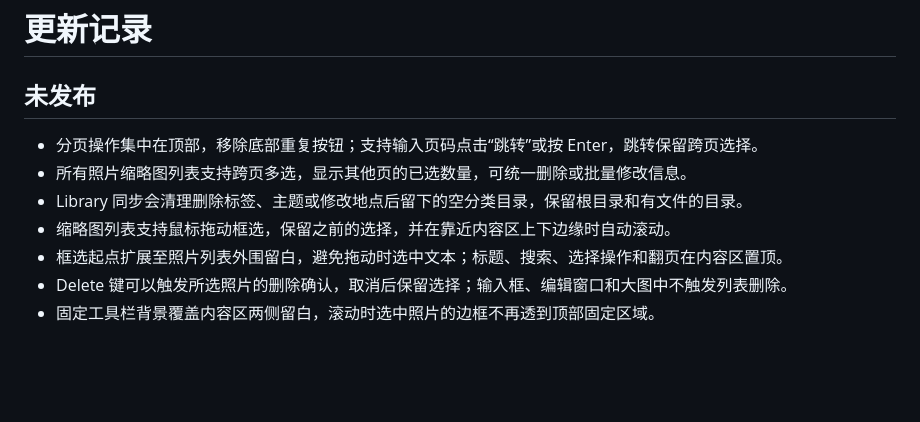
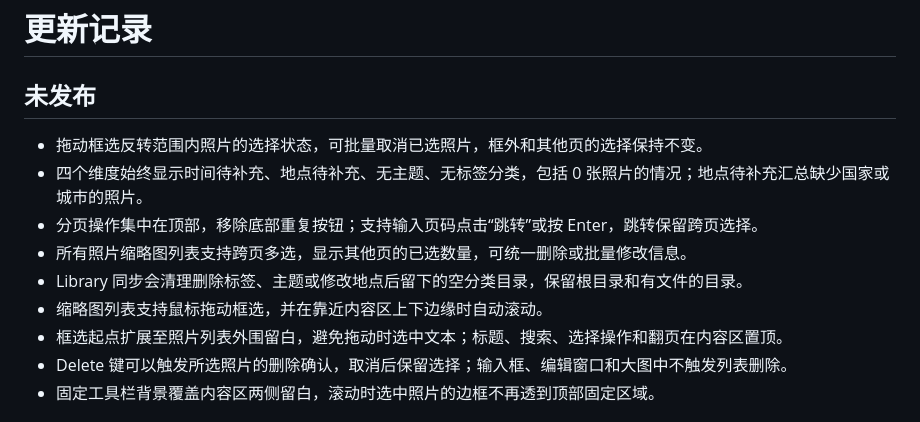
Before and after one commit to ShiRunzhou/photoatlas, a Markdown page: CHANGELOG.md, the part around the change. Rendered like a GitHub page; blank space fills up the shorter version.

```diff
--- a/CHANGELOG.md
+++ b/CHANGELOG.md
@@ -2,10 +2,12 @@
 
 ## 未发布
 
+- 拖动框选反转范围内照片的选择状态，可批量取消已选照片，框外和其他页的选择保持不变。
+- 四个维度始终显示时间待补充、地点待补充、无主题、无标签分类，包括 0 张照片的情况；地点待补充汇总缺少国家或城市的照片。
 - 分页操作集中在顶部，移除底部重复按钮；支持输入页码点击“跳转”或按 Enter，跳转保留跨页选择。
 - 所有照片缩略图列表支持跨页多选，显示其他页的已选数量，可统一删除或批量修改信息。
 - Library 同步会清理删除标签、主题或修改地点后留下的空分类目录，保留根目录和有文件的目录。
-- 缩略图列表支持鼠标拖动框选，保留之前的选择，并在靠近内容区上下边缘时自动滚动。
+- 缩略图列表支持鼠标拖动框选，并在靠近内容区上下边缘时自动滚动。
 - 框选起点扩展至照片列表外围留白，避免拖动时选中文本；标题、搜索、选择操作和翻页在内容区置顶。
 - Delete 键可以触发所选照片的删除确认，取消后保留选择；输入框、编辑窗口和大图中不触发列表删除。
 - 固定工具栏背景覆盖内容区两侧留白，滚动时选中照片的边框不再透到顶部固定区域。
```
Also changed, not shown: README.md (+3 -1 lines), docs/images/library.png, docs/images/versions.png, 3 other files.
